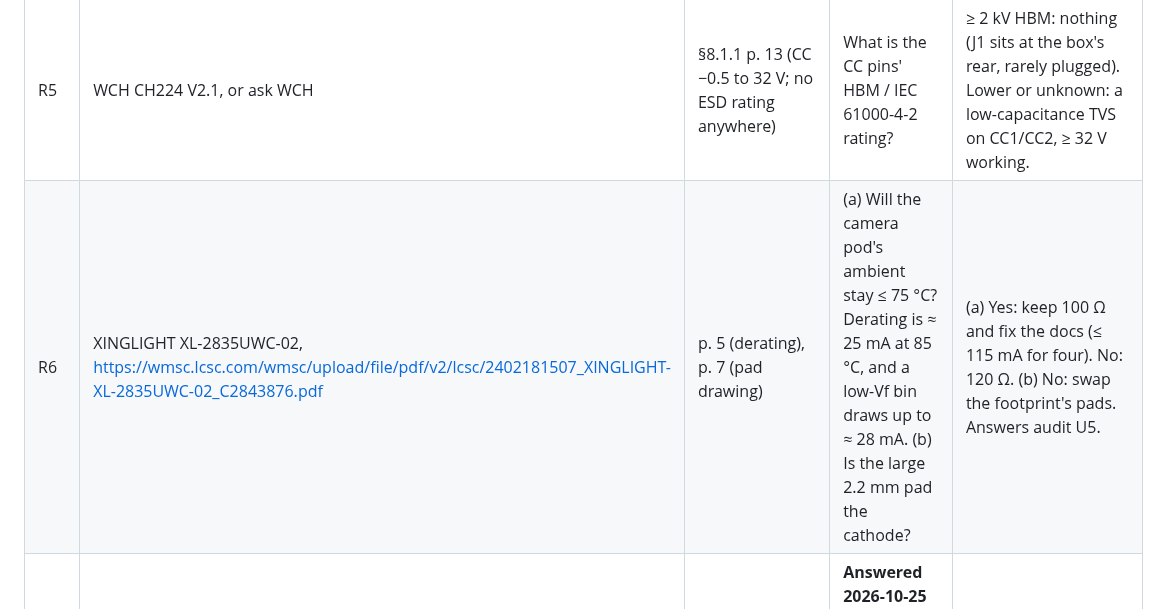
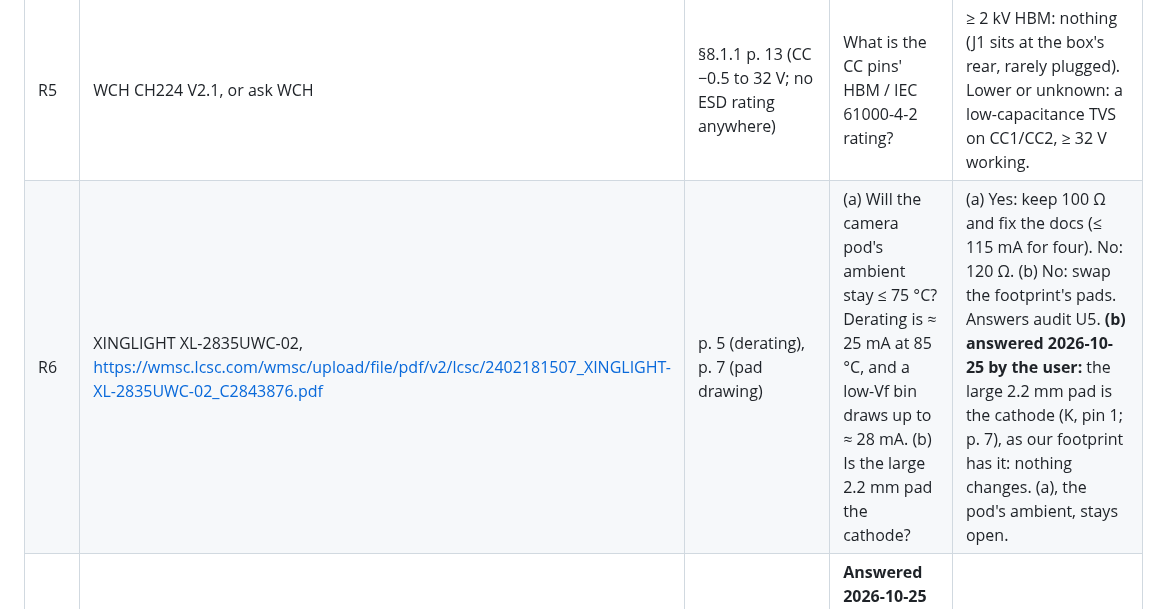
Before and after one commit to kartben/hw-testing-rack, a Markdown page: docs/schematic-review-2026-10-25.md, the part around the change. Drawn GitHub-style.

```diff
--- a/docs/schematic-review-2026-10-25.md
+++ b/docs/schematic-review-2026-10-25.md
@@ -49,7 +49,7 @@ Each row names the page and the question; the answer settles the change.
 | R3 | WCH CH224 **V2.1** (Chinese), https://www.wch-ic.com/downloads/CH224DS1_PDF.html | §5.2.3 pp. 6–7, Table 5-3 | (a) Does the CH224A fill 0x60–0x8F (source PDOs)? V2.1 no longer marks them "Only CH224Q". (b) p. 7 says SRCCAP is readable when the adapter is "less than 100 W". Is it readable with our default **100 W** charger? | (a) + (b) yes: reword audit F6 and keep the firmware. (b) no: the 28 V fallback is the normal path; test it at bring-up. |
 | R4 | WCH CH224 V2.1 | §5.2.3 p. 5 | The 7-bit address is "0x22 or 0x23", with no selection rule. Which one does a CH224A in single-resistor mode use? | 0x22: nothing (`power_hub.dtsi:203`). 0x23 or either: change the reg or probe both. An I²C scan at bring-up also settles it. |
 | R5 | WCH CH224 V2.1, or ask WCH | §8.1.1 p. 13 (CC −0.5 to 32 V; no ESD rating anywhere) | What is the CC pins' HBM / IEC 61000-4-2 rating? | ≥ 2 kV HBM: nothing (J1 sits at the box's rear, rarely plugged). Lower or unknown: a low-capacitance TVS on CC1/CC2, ≥ 32 V working. |
-| R6 | XINGLIGHT XL-2835UWC-02, https://wmsc.lcsc.com/wmsc/upload/file/pdf/v2/lcsc/2402181507_XINGLIGHT-XL-2835UWC-02_C2843876.pdf | p. 5 (derating), p. 7 (pad drawing) | (a) Will the camera pod's ambient stay ≤ 75 °C? Derating is ≈ 25 mA at 85 °C, and a low-Vf bin draws up to ≈ 28 mA. (b) Is the large 2.2 mm pad the cathode? | (a) Yes: keep 100 Ω and fix the docs (≤ 115 mA for four). No: 120 Ω. (b) No: swap the footprint's pads. Answers audit U5. |
+| R6 | XINGLIGHT XL-2835UWC-02, https://wmsc.lcsc.com/wmsc/upload/file/pdf/v2/lcsc/2402181507_XINGLIGHT-XL-2835UWC-02_C2843876.pdf | p. 5 (derating), p. 7 (pad drawing) | (a) Will the camera pod's ambient stay ≤ 75 °C? Derating is ≈ 25 mA at 85 °C, and a low-Vf bin draws up to ≈ 28 mA. (b) Is the large 2.2 mm pad the cathode? | (a) Yes: keep 100 Ω and fix the docs (≤ 115 mA for four). No: 120 Ω. (b) No: swap the footprint's pads. Answers audit U5. **(b) answered 2026-10-25 by the user:** the large 2.2 mm pad is the cathode (K, pin 1; p. 7), as our footprint has it: nothing changes.  (a), the pod's ambient, stays open. |
 | R7 | Arducam Mega (B0434) | — | **Answered 2026-10-25 by the user:** VCC 3.3 or 5 V; current max 69 mA idle, **317 mA working** (1.58 W: the figure is at 5 V).  Still open: what it draws on **3.3 V** while capturing (a bench reading). | Same ≈ 317 mA (internal linear regulators): S6 as written.  ≈ 480 mA (an internal buck, constant power): the pod's LDO goes to ≈ 0.75 W, too hot in SOT-223; feed the Mega from CAM_5V instead (R35 fitted, LDO DNP). |
 | R8 | — (measure) | DATA lead from the BOM (AliExpress, `rack-bom.csv:205`) | Conductor gauge: 24 AWG ≈ 0.51 mm, 26 ≈ 0.40 mm? J7.1 carries up to 1.5 A, and JST PH's 2 A is for #24 only. | 26/28: crimp our own PHR-8 leads in 24 AWG, or lower the TPS2553 limit. |
 | R9 | — (try) | `electronics.md` claims a PH-6 plug cannot enter an S8B | Does a PHR-6 enter a spare S8B-PH-SM4? | Yes: add it to S3's warning. |
```
Also changed, not shown: docs/datasheet-audit-data-x4-v2.md (+1 -1 lines).
